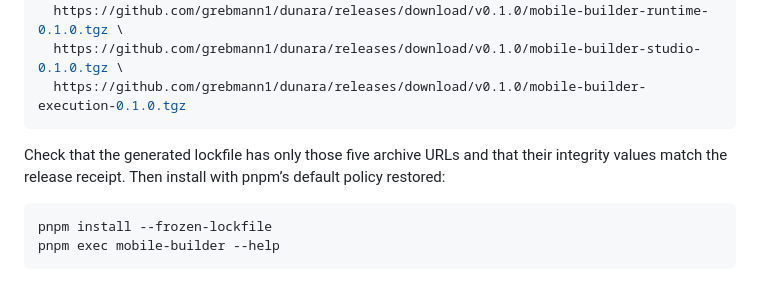
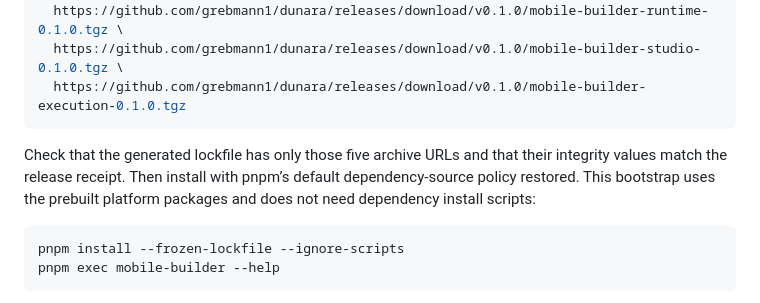
Before and after one commit to grebmann1/dunara, a Markdown page: docs/package-guide.md, the part around the change. GitHub-like rendering.

Commit message:
Match release bootstrap to the verified script-free installation

````diff
--- a/docs/package-guide.md
+++ b/docs/package-guide.md
@@ -17,10 +17,10 @@ pnpm add --lockfile-only --ignore-scripts --config.blockExoticSubdeps=false \
   https://github.com/grebmann1/dunara/releases/download/v0.1.0/mobile-builder-execution-0.1.0.tgz
 ```
 
-Check that the generated lockfile has only those five archive URLs and that their integrity values match the release receipt. Then install with pnpm’s default policy restored:
+Check that the generated lockfile has only those five archive URLs and that their integrity values match the release receipt. Then install with pnpm’s default dependency-source policy restored. This bootstrap uses the prebuilt platform packages and does not need dependency install scripts:
 
 ```sh
-pnpm install --frozen-lockfile
+pnpm install --frozen-lockfile --ignore-scripts
 pnpm exec mobile-builder --help
 ```
 
````
